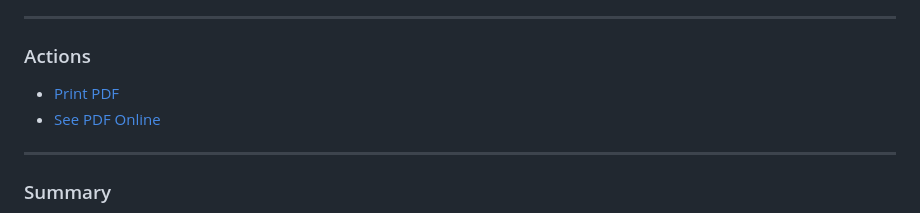
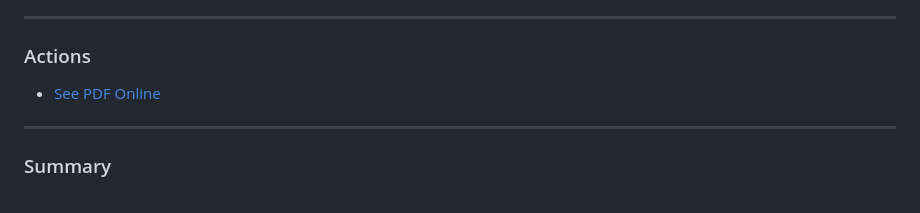
Before and after one commit to zeryan/jobresume, a Markdown page: README.md, the part around the change. GitHub-like rendering.

```diff
--- a/README.md
+++ b/README.md
@@ -9,7 +9,6 @@
 
 -------------------------------------------------------------------------------------------------------
 ### Actions
-- [Print PDF](javascript:window.print())
 - [See PDF Online](https://github.com/zeryan/jobresume/blob/main/Zery%C3%A1n%20Guerra%20-%20Mining%20Operations%20Engineer.pdf)
 
 -------------------------------------------------------------------------------------------------------
```
